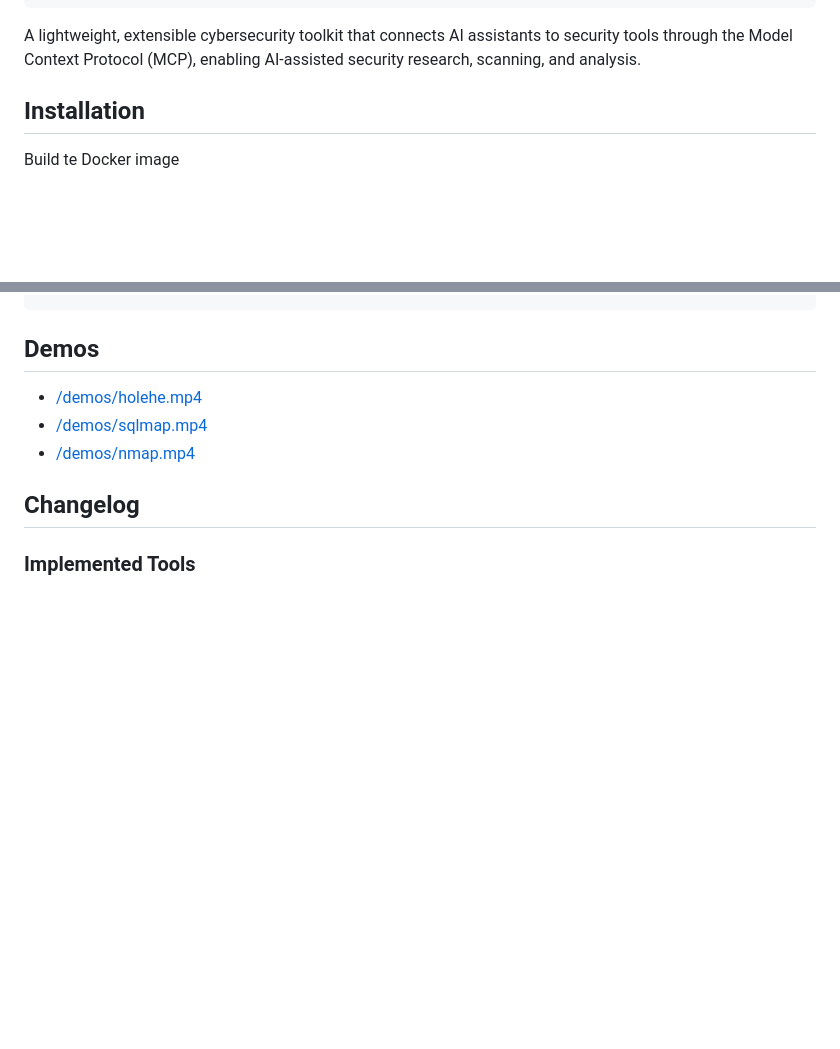
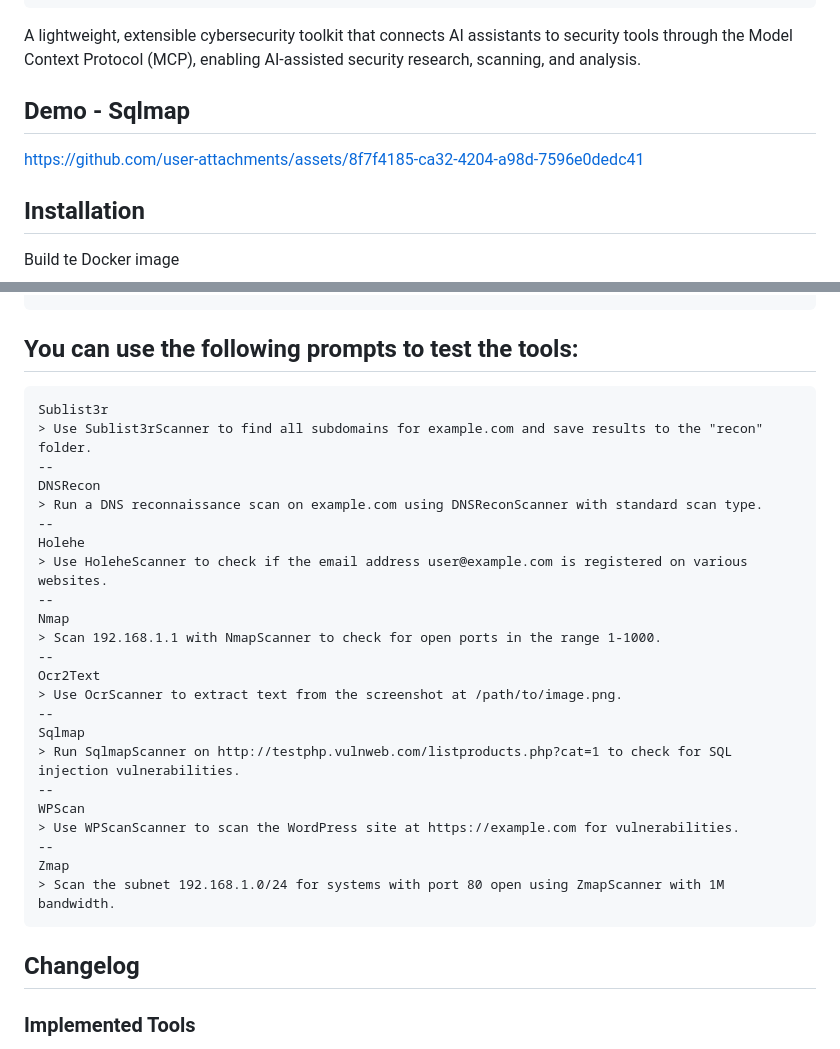
Before and after one commit to HappyHackingSpace/mcp-hydra, a Markdown page: README.md, 2 parts joined by grey strips. Drawn GitHub-style; blank space fills up the shorter version.

Commit message:
Update README to include demo link for Sqlmap and enhance tool usage prompts

````diff
--- a/README.md
+++ b/README.md
@@ -17,6 +17,9 @@
 ⣿⣤⣼⣿⣿⣿⣿⣿⣿⣿⣿⣿⣿⣿⣿⣿⣿⣿⣿⣿⣿⣿⣿⣿⣿⣶⣶⣿⣿⣿
 ```
 A lightweight, extensible cybersecurity toolkit that connects AI assistants to security tools through the Model Context Protocol (MCP), enabling AI-assisted security research, scanning, and analysis.
+
+## Demo - Sqlmap
+https://github.com/user-attachments/assets/8f7f4185-ca32-4204-a98d-7596e0dedc41
 
 ## Installation
 
@@ -66,10 +69,33 @@ touch mcp.json
 }
 ```
 
-## Demos
-- [/demos/holehe.mp4](https://github.com/HappyHackingSpace/mcp-hydra/blob/main/demos/holehe.mp4)
-- [/demos/sqlmap.mp4](https://github.com/HappyHackingSpace/mcp-hydra/blob/main/demos/sqlmap.mp4)
-- [/demos/nmap.mp4](https://github.com/HappyHackingSpace/mcp-hydra/blob/main/demos/nmap.mp4)
+## You can use the following prompts to test the tools:
+```
+Sublist3r
+> Use Sublist3rScanner to find all subdomains for example.com and save results to the "recon" folder.
+--
+DNSRecon
+> Run a DNS reconnaissance scan on example.com using DNSReconScanner with standard scan type.
+--
+Holehe
+> Use HoleheScanner to check if the email address user@example.com is registered on various websites.
+--
+Nmap
+> Scan 192.168.1.1 with NmapScanner to check for open ports in the range 1-1000.
+--
+Ocr2Text
+> Use OcrScanner to extract text from the screenshot at /path/to/image.png.
+--
+Sqlmap
+> Run SqlmapScanner on http://testphp.vulnweb.com/listproducts.php?cat=1 to check for SQL injection vulnerabilities.
+--
+WPScan
+> Use WPScanScanner to scan the WordPress site at https://example.com for vulnerabilities.
+--
+Zmap
+> Scan the subnet 192.168.1.0/24 for systems with port 80 open using ZmapScanner with 1M bandwidth.
+```
+
 
 
 ## Changelog
````
